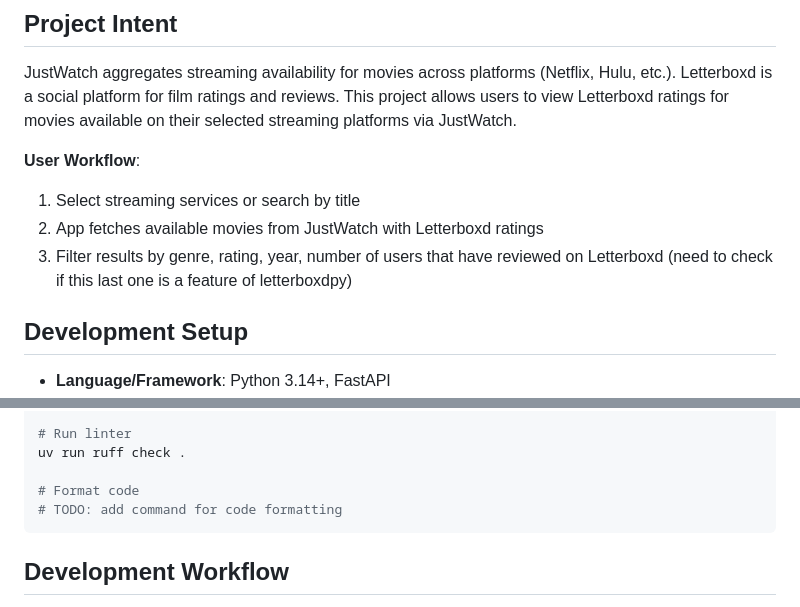
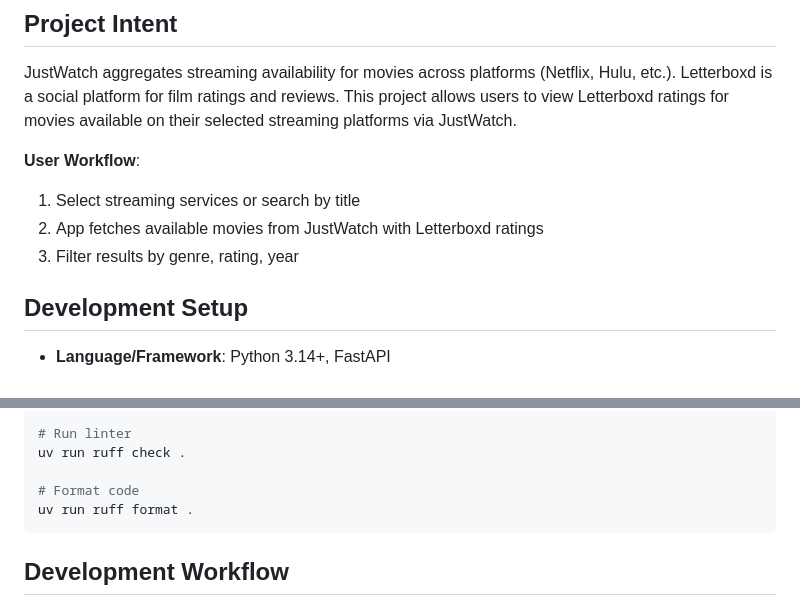
Before and after one commit to JacobHelwig/justwatch_letterboxd, a Markdown page: AGENTS.md, 2 parts joined by grey strips. Drawn GitHub-style.

Commit message:
Clean up AGENTS.md documentation
Fixed outstanding documentation issues:
- Resolved user workflow note (removed unfinished feature check)
- Updated format code command (uv run ruff format .)
- Removed duplicate Goal 3 section
- Maintained Goal 2 integration test details

Documentation now accurate and consistent with current implementation state.

Co-Authored-By: AdaL <adal@sylph.ai>

````diff
--- a/AGENTS.md
+++ b/AGENTS.md
@@ -15,7 +15,7 @@ JustWatch aggregates streaming availability for movies across platforms (Netflix
 **User Workflow**:
 1. Select streaming services or search by title
 2. App fetches available movies from JustWatch with Letterboxd ratings
-3. Filter results by genre, rating, year, number of users that have reviewed on Letterboxd (need to check if this last one is a feature of letterboxdpy)
+3. Filter results by genre, rating, year
 
 ## Development Setup
 
@@ -44,7 +44,7 @@ PYTHONPATH=. uv run python tests/test_web_api.py --verbose
 uv run ruff check .
 
 # Format code
-# TODO: add command for code formatting
+uv run ruff format .
 ```
 
 ## Development Workflow
````
